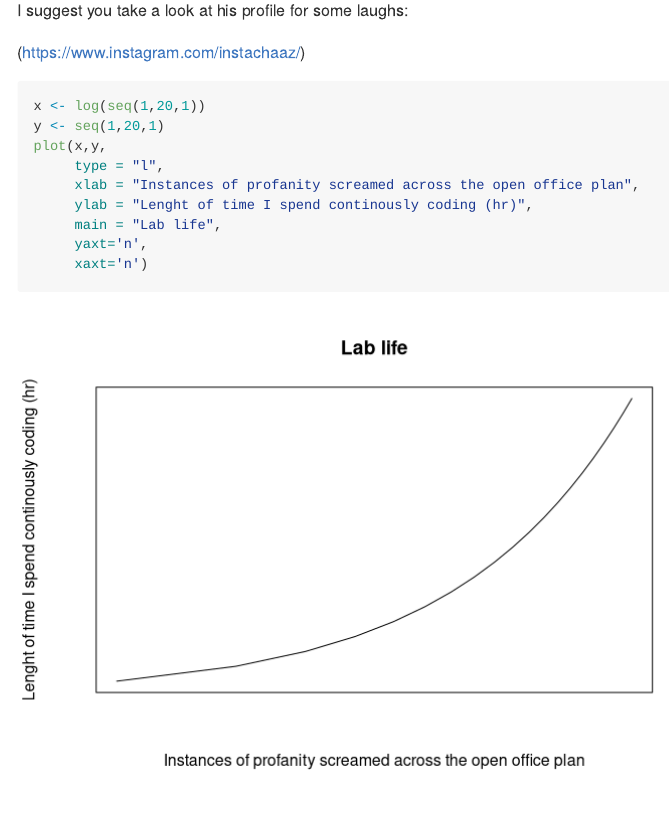
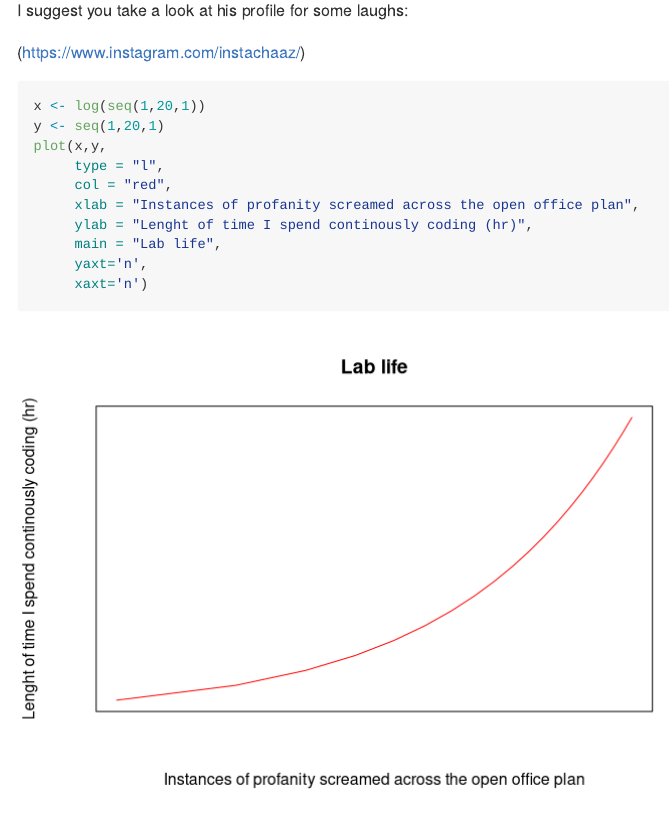
Before and after one commit to margotgunning/STAT545-hw01-Gunning-Margot, an R Markdown document (STAT545-hw01-RMarkdown-Gunning-Margot.Rmd): the page in a window 1100 px wide, from 1510 px down. Rendered offline with R 4.5, knitr and Pandoc, with nearby package versions; code that draws random numbers runs with fixed seeds of ours.

Commit message:
Local commit of RMarkdown and its files

```diff
--- a/STAT545-hw01-RMarkdown-Gunning-Margot.Rmd
+++ b/STAT545-hw01-RMarkdown-Gunning-Margot.Rmd
@@ -42,6 +42,7 @@ x <- log(seq(1,20,1))
 y <- seq(1,20,1)
 plot(x,y,
      type = "l",
+     col = "red",
      xlab = "Instances of profanity screamed across the open office plan",
      ylab = "Lenght of time I spend continously coding (hr)",
      main = "Lab life",
```
Also changed, not shown: STAT545-hw01-RMarkdown-Gunning-Margot.md (added), 2 other files.
